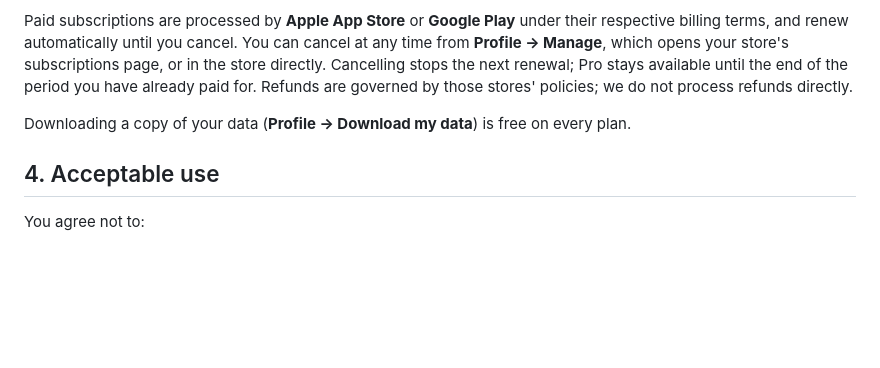
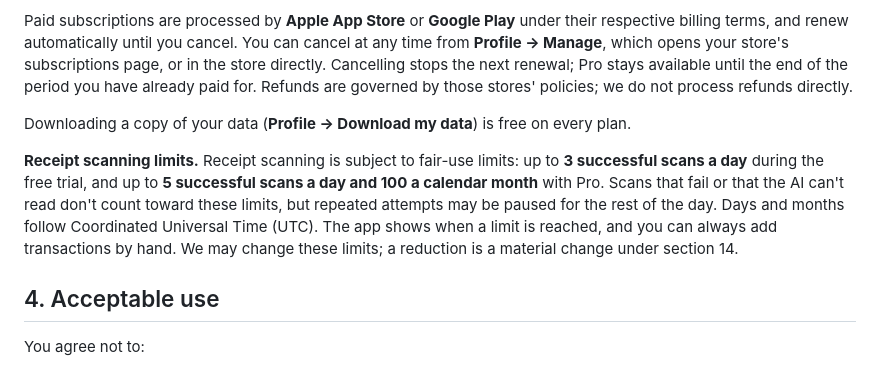
Before and after one commit to TestyIvo/quota-legal, a Markdown page: terms-of-service.md, the part around one of its changes. GitHub-like rendering; blank space fills up the shorter version.

Commit message:
Terms: receipt scanning limits (2026-10-08)

```diff
--- a/terms-of-service.md
+++ b/terms-of-service.md
@@ -27,6 +27,8 @@ The Service is offered on a freemium model. Some features require a paid subscri
 Paid subscriptions are processed by **Apple App Store** or **Google Play** under their respective billing terms, and renew automatically until you cancel. You can cancel at any time from **Profile → Manage**, which opens your store's subscriptions page, or in the store directly. Cancelling stops the next renewal; Pro stays available until the end of the period you have already paid for. Refunds are governed by those stores' policies; we do not process refunds directly.
 
 Downloading a copy of your data (**Profile → Download my data**) is free on every plan.
+
+**Receipt scanning limits.** Receipt scanning is subject to fair-use limits: up to **3 successful scans a day** during the free trial, and up to **5 successful scans a day and 100 a calendar month** with Pro. Scans that fail or that the AI can't read don't count toward these limits, but repeated attempts may be paused for the rest of the day. Days and months follow Coordinated Universal Time (UTC). The app shows when a limit is reached, and you can always add transactions by hand. We may change these limits; a reduction is a material change under section 14.
 
 ## 4. Acceptable use
 
```
Also changed, not shown: other parts of terms-of-service.md (+1 -1 lines).
